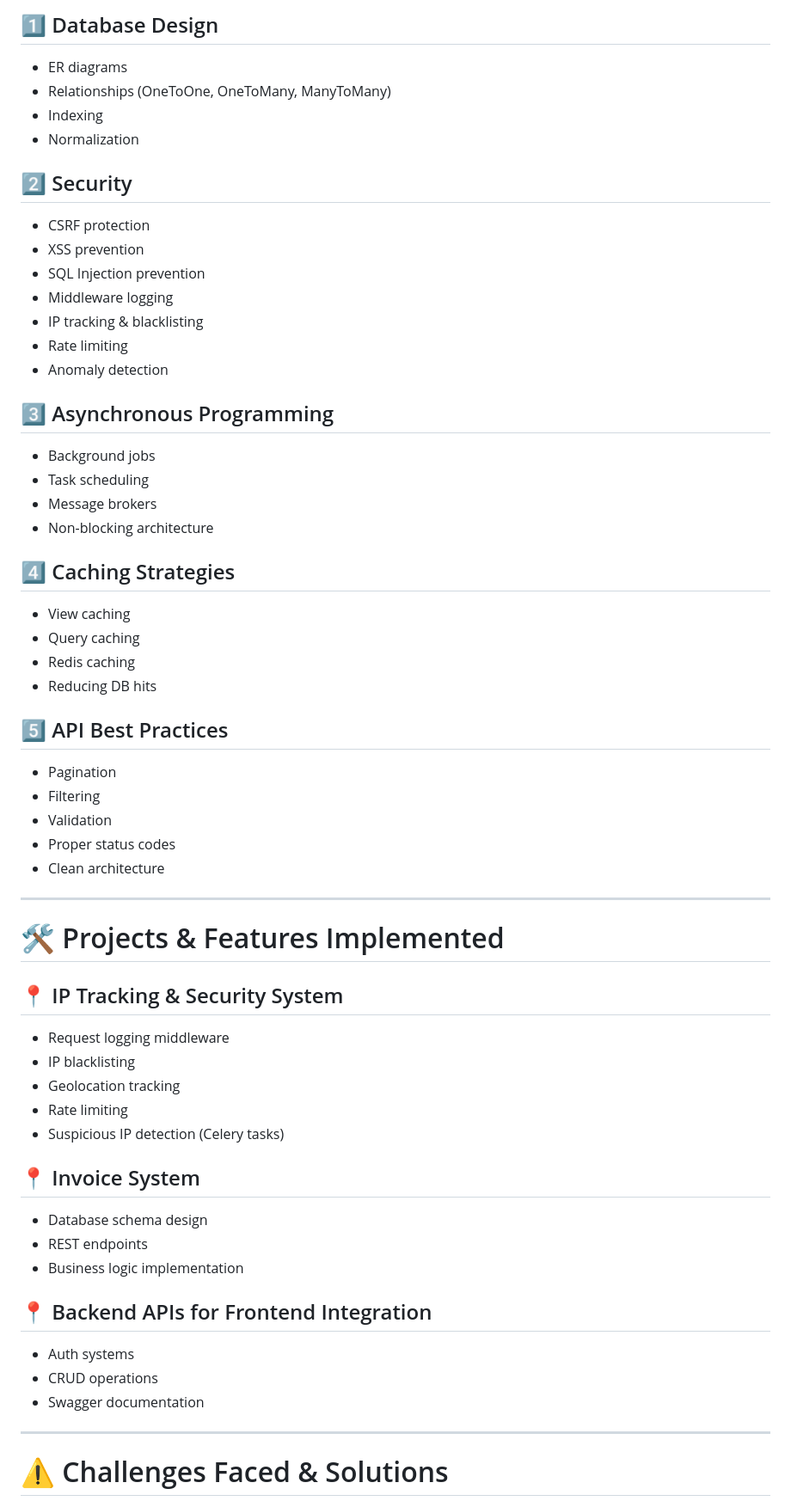
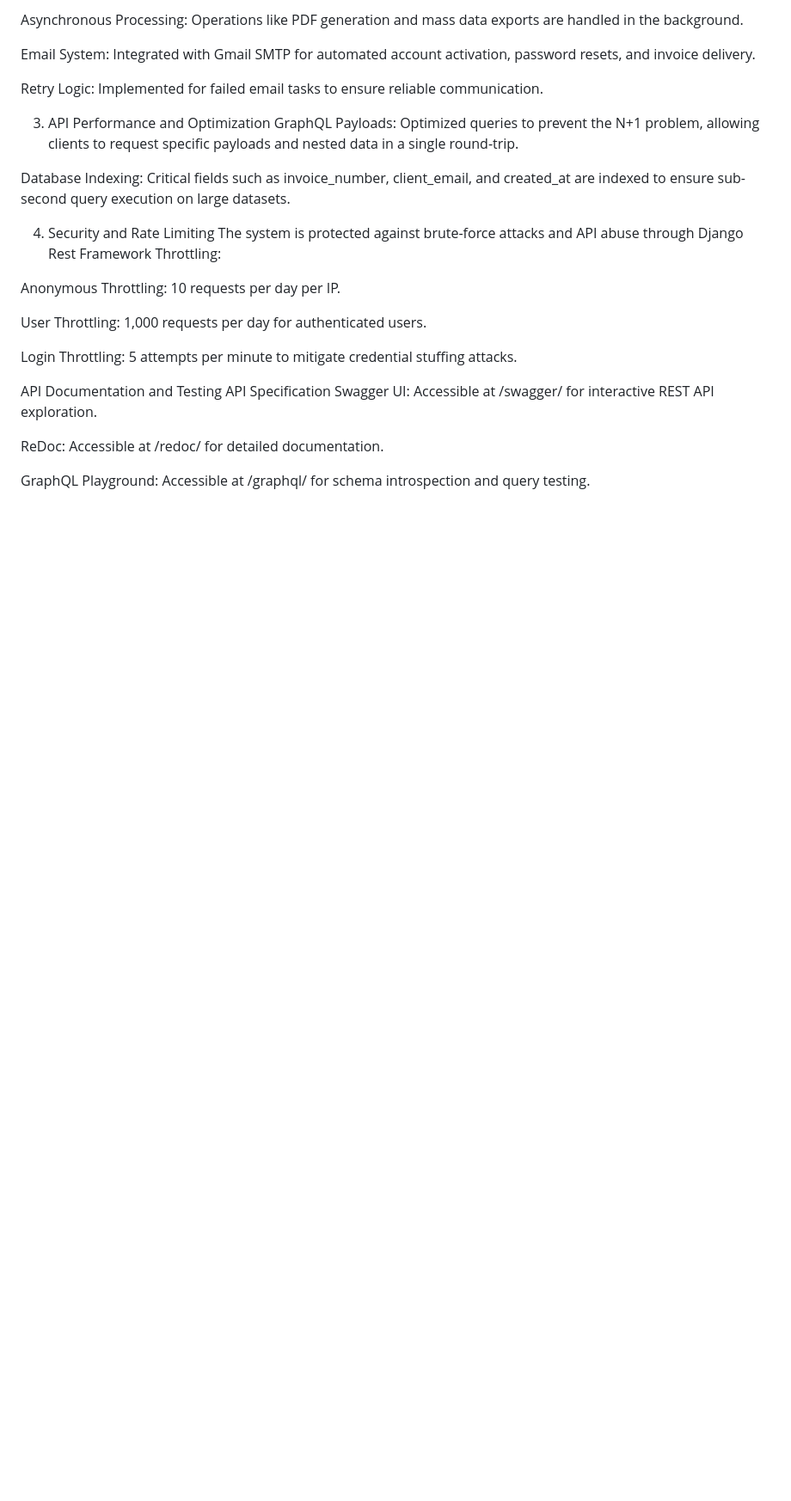
Before and after one commit to abdelrahman-asaad/alx-project-nexus, a Markdown page: README.md, the part around one of its changes. Shown at 86% size. Drawn GitHub-style; blank space fills up the shorter version.

```diff
--- a/README.md
+++ b/README.md
@@ -58,60 +32,29 @@ The goal of this project is to demonstrate my understanding of:
 
-## 1️⃣ Database Design
-- ER diagrams
-- Relationships (OneToOne, OneToMany, ManyToMany)
-- Indexing
-- Normalization
+Asynchronous Processing: Operations like PDF generation and mass data exports are handled in the background.
 
-## 2️⃣ Security
-- CSRF protection
-- XSS prevention
-- SQL Injection prevention
-- Middleware logging
-- IP tracking & blacklisting
-- Rate limiting
-- Anomaly detection
+Email System: Integrated with Gmail SMTP for automated account activation, password resets, and invoice delivery.
 
-## 3️⃣ Asynchronous Programming
-- Background jobs
-- Task scheduling
-- Message brokers
-- Non-blocking architecture
+Retry Logic: Implemented for failed email tasks to ensure reliable communication.
 
-## 4️⃣ Caching Strategies
-- View caching
-- Query caching
-- Redis caching
-- Reducing DB hits
+3. API Performance and Optimization
+GraphQL Payloads: Optimized queries to prevent the N+1 problem, allowing clients to request specific payloads and nested data in a single round-trip.
 
-## 5️⃣ API Best Practices
-- Pagination
-- Filtering
-- Validation
-- Proper status codes
-- Clean architecture
+Database Indexing: Critical fields such as invoice_number, client_email, and created_at are indexed to ensure sub-second query execution on large datasets.
 
----
+4. Security and Rate Limiting
+The system is protected against brute-force attacks and API abuse through Django Rest Framework Throttling:
 
-# 🛠 Projects & Features Implemented
+Anonymous Throttling: 10 requests per day per IP.
 
-## 📍 IP Tracking & Security System
-- Request logging middleware
-- IP blacklisting
-- Geolocation tracking
-- Rate limiting
-- Suspicious IP detection (Celery tasks)
+User Throttling: 1,000 requests per day for authenticated users.
 
-## 📍 Invoice System
-- Database schema design
-- REST endpoints
-- Business logic implementation
+Login Throttling: 5 attempts per minute to mitigate credential stuffing attacks.
 
-## 📍 Backend APIs for Frontend Integration
-- Auth systems
-- CRUD operations
-- Swagger documentation
+API Documentation and Testing
+API Specification
+Swagger UI: Accessible at /swagger/ for interactive REST API exploration.
 
----
+ReDoc: Accessible at /redoc/ for detailed documentation.
 
-# ⚠️ Challenges Faced & Solutions
+GraphQL Playground: Accessible at /graphql/ for schema introspection and query testing.
 
```
Also changed, not shown: other parts of README.md (+61 -82 lines).
